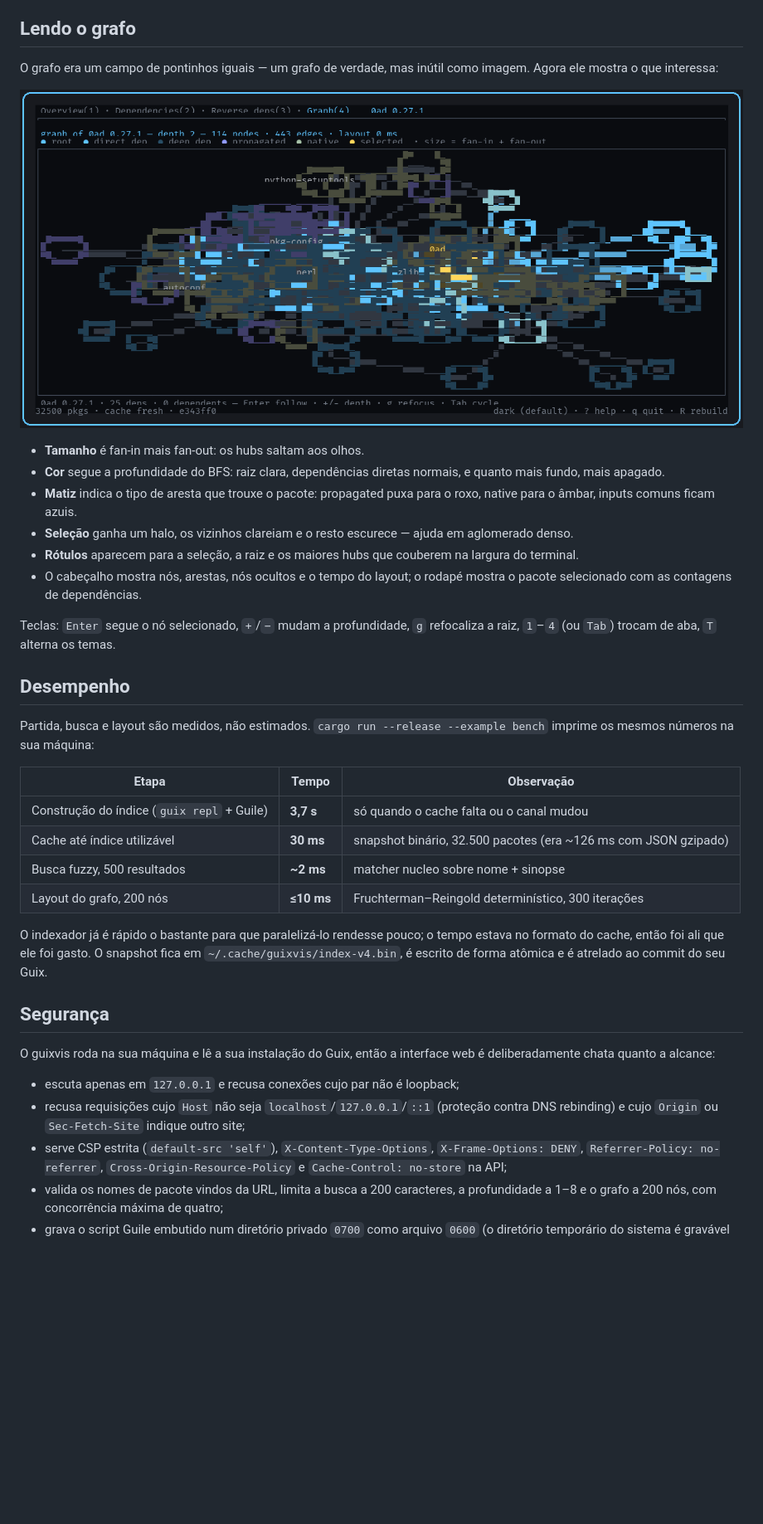
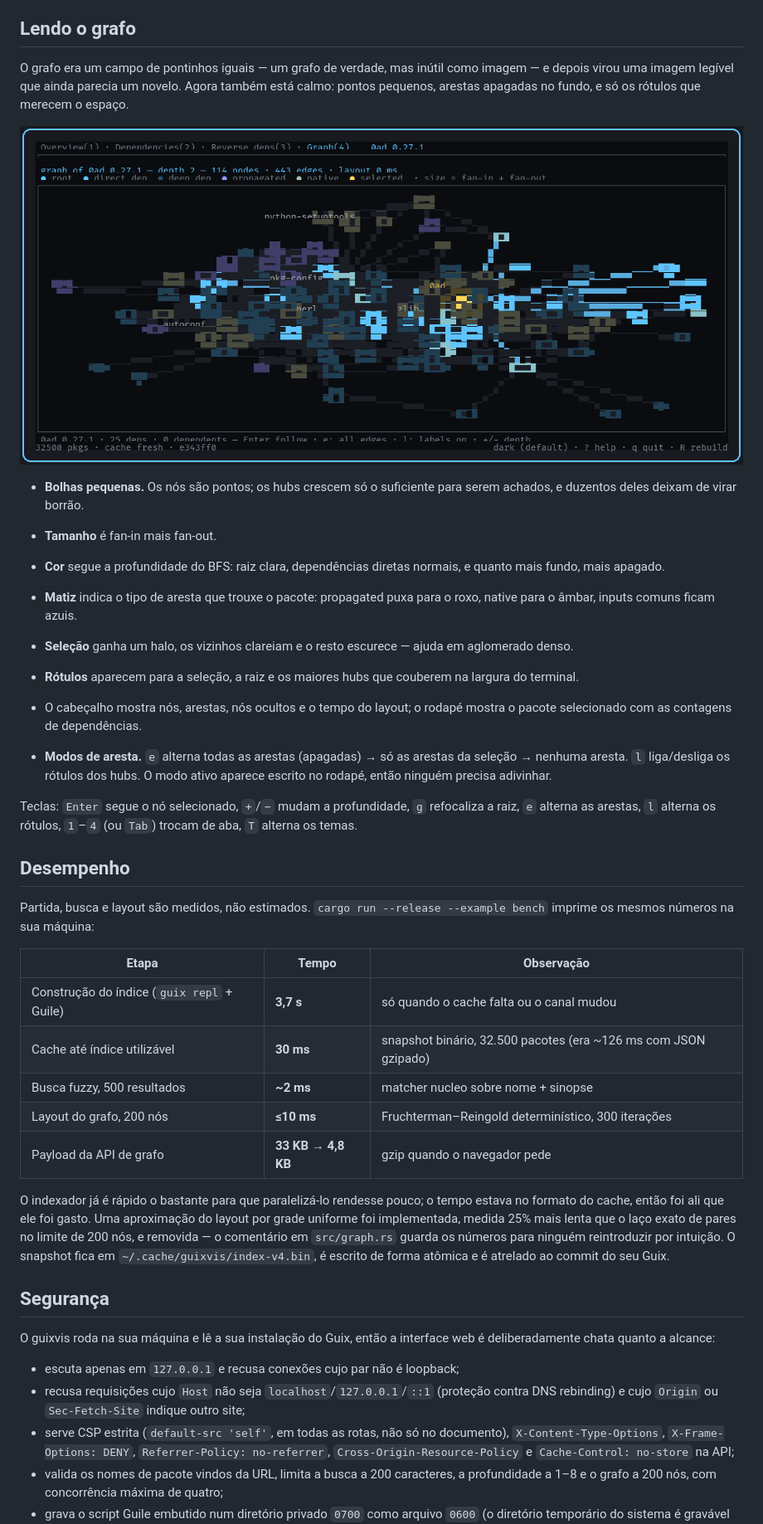
Before and after one commit to cristiancmoises/guixvis, a Markdown page: README.pt-BR.md, the part around one of its changes. Shown at 83% size. Drawn GitHub-style; pictures changed too: assets/guixvis-tui-graph.png; blank space fills up the shorter version.

```diff
--- a/README.pt-BR.md
+++ b/README.pt-BR.md
@@ -222,11 +257,15 @@ corrompido é posto em quarentena (renomeado, nunca apagado em silêncio).
 ## Lendo o grafo
 
 O grafo era um campo de pontinhos iguais — um grafo de verdade, mas inútil como
-imagem. Agora ele mostra o que interessa:
+imagem — e depois virou uma imagem legível que ainda parecia um novelo. Agora
+também está calmo: pontos pequenos, arestas apagadas no fundo, e só os rótulos
+que merecem o espaço.
 
 ![guixvis TUI — grafo de dependências com cores por profundidade e legenda](assets/guixvis-tui-graph.png)
 
-- **Tamanho** é fan-in mais fan-out: os hubs saltam aos olhos.
+- **Bolhas pequenas.** Os nós são pontos; os hubs crescem só o suficiente para
+  serem achados, e duzentos deles deixam de virar borrão.
+- **Tamanho** é fan-in mais fan-out.
 - **Cor** segue a profundidade do BFS: raiz clara, dependências diretas normais,
   e quanto mais fundo, mais apagado.
 - **Matiz** indica o tipo de aresta que trouxe o pacote: propagated puxa para o
@@ -238,8 +277,13 @@ imagem. Agora ele mostra o que interessa:
 - O cabeçalho mostra nós, arestas, nós ocultos e o tempo do layout; o rodapé
   mostra o pacote selecionado com as contagens de dependências.
 
+- **Modos de aresta.** `e` alterna todas as arestas (apagadas) → só as arestas
+  da seleção → nenhuma aresta. `l` liga/desliga os rótulos dos hubs. O modo
+  ativo aparece escrito no rodapé, então ninguém precisa adivinhar.
+
 Teclas: `Enter` segue o nó selecionado, `+`/`−` mudam a profundidade, `g`
-refocaliza a raiz, `1`–`4` (ou `Tab`) trocam de aba, `T` alterna os temas.
+refocaliza a raiz, `e` alterna as arestas, `l` alterna os rótulos, `1`–`4` (ou
+`Tab`) trocam de aba, `T` alterna os temas.
 
 ## Desempenho
 
@@ -252,9 +296,13 @@ Partida, busca e layout são medidos, não estimados. `cargo run --release
 | Cache até índice utilizável | **30 ms** | snapshot binário, 32.500 pacotes (era ~126 ms com JSON gzipado) |
 | Busca fuzzy, 500 resultados | **~2 ms** | matcher nucleo sobre nome + sinopse |
 | Layout do grafo, 200 nós | **≤10 ms** | Fruchterman–Reingold determinístico, 300 iterações |
+| Payload da API de grafo | **33 KB → 4,8 KB** | gzip quando o navegador pede |
 
 O indexador já é rápido o bastante para que paralelizá-lo rendesse pouco; o
-tempo estava no formato do cache, então foi ali que ele foi gasto. O snapshot
+tempo estava no formato do cache, então foi ali que ele foi gasto. Uma
+aproximação do layout por grade uniforme foi implementada, medida 25% mais lenta
+que o laço exato de pares no limite de 200 nós, e removida — o comentário em
+`src/graph.rs` guarda os números para ninguém reintroduzir por intuição. O snapshot
 fica em `~/.cache/guixvis/index-v4.bin`, é escrito de forma atômica e é atrelado
 ao commit do seu Guix.
 
@@ -267,7 +315,8 @@ web é deliberadamente chata quanto a alcance:
 - recusa requisições cujo `Host` não seja `localhost`/`127.0.0.1`/`::1`
   (proteção contra DNS rebinding) e cujo `Origin` ou `Sec-Fetch-Site` indique
   outro site;
-- serve CSP estrita (`default-src 'self'`), `X-Content-Type-Options`,
+- serve CSP estrita (`default-src 'self'`, em todas as rotas, não só no
+  documento), `X-Content-Type-Options`,
   `X-Frame-Options: DENY`, `Referrer-Policy: no-referrer`,
   `Cross-Origin-Resource-Policy` e `Cache-Control: no-store` na API;
 - valida os nomes de pacote vindos da URL, limita a busca a 200 caracteres, a
```
Also changed, not shown: other parts of README.pt-BR.md (+42 -5 lines), README.md (+61 -10 lines), assets/guixvis-web-desktop.png, assets/guixvis-web-tron.png (added), 11 other files.
